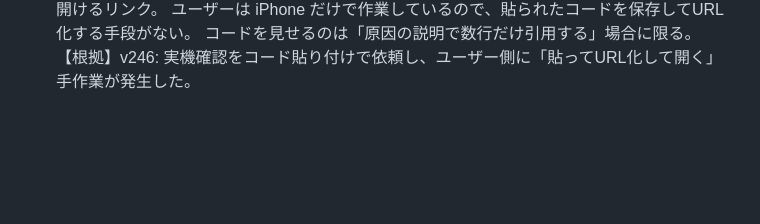
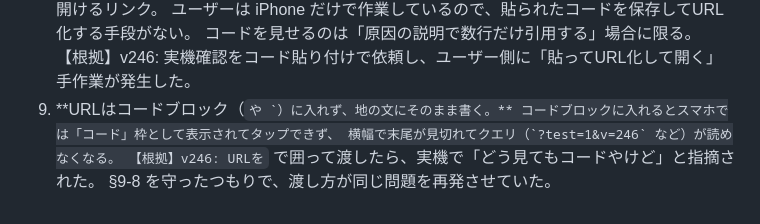
Before and after one commit to 98rcsk-creator/myhero, a Markdown page: CLAUDE.md, the part around the change. Rendered like a GitHub page; blank space fills up the shorter version.

````diff
--- a/CLAUDE.md
+++ b/CLAUDE.md
@@ -153,3 +153,8 @@ node tools/render_bg.js                 # 背景を触った場合のみ必須
    ユーザーは iPhone だけで作業しているので、貼られたコードを保存してURL化する手段がない。
    コードを見せるのは「原因の説明で数行だけ引用する」場合に限る。
    【根拠】v246: 実機確認をコード貼り付けで依頼し、ユーザー側に「貼ってURL化して開く」手作業が発生した。
+9. **URLはコードブロック（``` や `）に入れず、地の文にそのまま書く。**
+   コードブロックに入れるとスマホでは「コード」枠として表示されてタップできず、
+   横幅で末尾が見切れてクエリ（`?test=1&v=246` など）が読めなくなる。
+   【根拠】v246: URLを ``` で囲って渡したら、実機で「どう見てもコードやけど」と指摘された。
+   §9-8 を守ったつもりで、渡し方が同じ問題を再発させていた。
````
